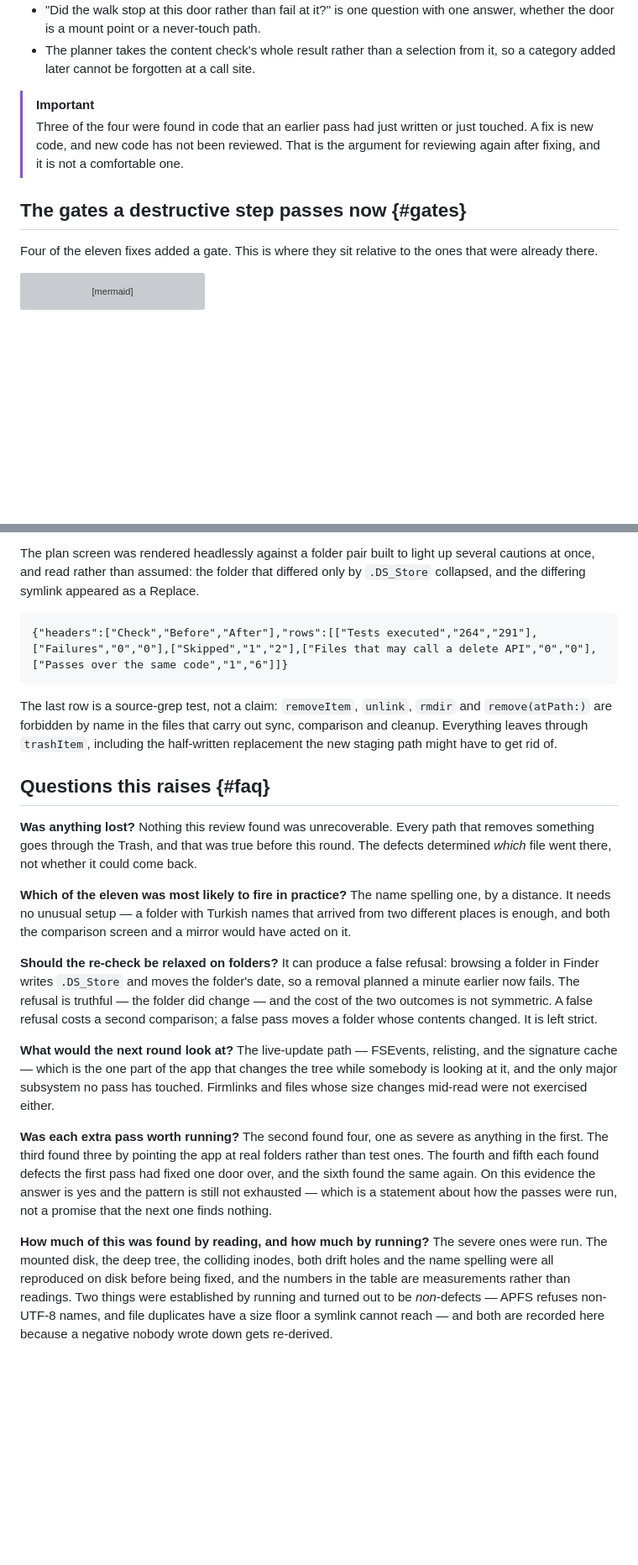
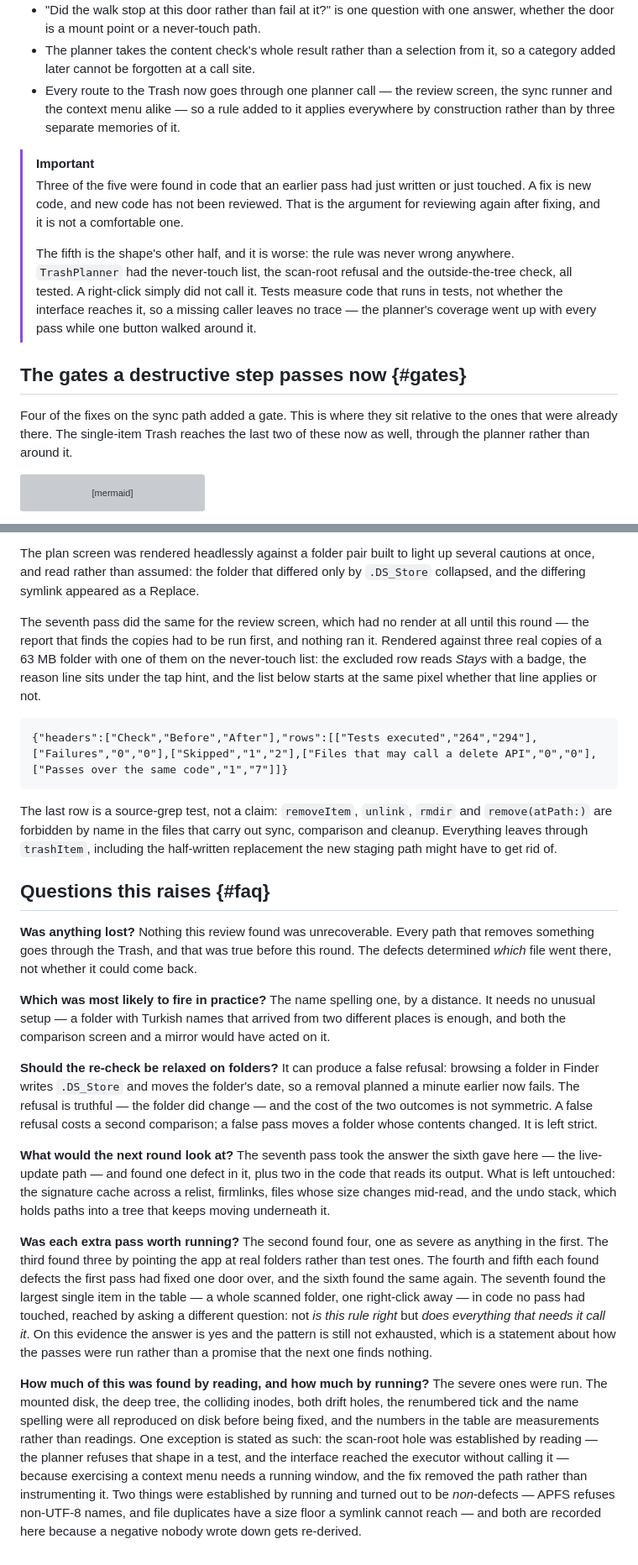
Before and after one commit to mmdemirbas/diskmap, a Markdown page: docs/sync-safety-review-2026-09-02.md, 2 parts joined by grey strips. Shown at 84% size. Drawn GitHub-style; blank space fills up the shorter version; grey boxes are pictures that could not be loaded.

````diff
--- a/docs/sync-safety-review-2026-09-02.md
+++ b/docs/sync-safety-review-2026-09-02.md
@@ -204,17 +212,26 @@ the code rather than the intention**:
 - The "has this changed since the plan?" check lives in one function the sync runner and the trash executor both call, so they cannot come to different answers about the same path.
 - "Did the walk stop at this door rather than fail at it?" is one question with one answer, whether the door is a mount point or a never-touch path.
 - The planner takes the content check's whole result rather than a selection from it, so a category added later cannot be forgotten at a call site.
+- Every route to the Trash now goes through one planner call — the review screen, the sync runner and the context menu alike — so a rule added to it applies everywhere by construction rather than by three separate memories of it.
 
 > [!IMPORTANT]
-> Three of the four were found in code that an earlier pass had just written or
+> Three of the five were found in code that an earlier pass had just written or
 > just touched. A fix is new code, and new code has not been reviewed. That is
 > the argument for reviewing again after fixing, and it is not a comfortable
 > one.
+>
+> The fifth is the shape's other half, and it is worse: the rule was never
+> wrong anywhere. `TrashPlanner` had the never-touch list, the scan-root
+> refusal and the outside-the-tree check, all tested. A right-click simply did
+> not call it. Tests measure code that runs in tests, not whether the interface
+> reaches it, so a missing caller leaves no trace — the planner's coverage went
+> up with every pass while one button walked around it.
 
 ## The gates a destructive step passes now {#gates}
 
-Four of the eleven fixes added a gate. This is where they sit relative to the
-ones that were already there.
+Four of the fixes on the sync path added a gate. This is where they sit relative
+to the ones that were already there. The single-item Trash reaches the last two
+of these now as well, through the planner rather than around it.
 
 ```mermaid
 flowchart TB
@@ -369,8 +387,15 @@ The plan screen was rendered headlessly against a folder pair built to light up
 several cautions at once, and read rather than assumed: the folder that differed
 only by `.DS_Store` collapsed, and the differing symlink appeared as a Replace.
 
+The seventh pass did the same for the review screen, which had no render at all
+until this round — the report that finds the copies had to be run first, and
+nothing ran it. Rendered against three real copies of a 63 MB folder with one
+of them on the never-touch list: the excluded row reads *Stays* with a badge,
+the reason line sits under the tap hint, and the list below starts at the same
+pixel whether that line applies or not.
+
 ```oku-table
-{"headers":["Check","Before","After"],"rows":[["Tests executed","264","291"],["Failures","0","0"],["Skipped","1","2"],["Files that may call a delete API","0","0"],["Passes over the same code","1","6"]]}
+{"headers":["Check","Before","After"],"rows":[["Tests executed","264","294"],["Failures","0","0"],["Skipped","1","2"],["Files that may call a delete API","0","0"],["Passes over the same code","1","7"]]}
 ```
 
 The last row is a source-grep test, not a claim: `removeItem`, `unlink`, `rmdir`
@@ -385,7 +410,7 @@ Nothing this review found was unrecoverable. Every path that removes something
 goes through the Trash, and that was true before this round. The defects
 determined *which* file went there, not whether it could come back.
 
-**Which of the eleven was most likely to fire in practice?**
+**Which was most likely to fire in practice?**
 The name spelling one, by a distance. It needs no unusual setup — a folder with
 Turkish names that arrived from two different places is enough, and both the
 comparison screen and a mirror would have acted on it.
@@ -398,23 +423,32 @@ outcomes is not symmetric. A false refusal costs a second comparison; a false
 pass moves a folder whose contents changed. It is left strict.
 
 **What would the next round look at?**
-The live-update path — FSEvents, relisting, and the signature cache — which is
-the one part of the app that changes the tree while somebody is looking at it,
-and the only major subsystem no pass has touched. Firmlinks and files whose size
-changes mid-read were not exercised either.
+The seventh pass took the answer the sixth gave here — the live-update path —
+and found one defect in it, plus two in the code that reads its output. What is
+left untouched: the signature cache across a relist, firmlinks, files whose size
+changes mid-read, and the undo stack, which holds paths into a tree that keeps
+moving underneath it.
 
 **Was each extra pass worth running?**
 The second found four, one as severe as anything in the first. The third found
 three by pointing the app at real folders rather than test ones. The fourth and
 fifth each found defects the first pass had fixed one door over, and the sixth
-found the same again. On this evidence the answer is yes and the pattern is
-still not exhausted — which is a statement about how the passes were run, not a
-promise that the next one finds nothing.
+found the same again. The seventh found the largest single item in the table —
+a whole scanned folder, one right-click away — in code no pass had touched,
+reached by asking a different question: not *is this rule right* but *does
+everything that needs it call it*. On this evidence the answer is yes and the
+pattern is still not exhausted, which is a statement about how the passes were
+run rather than a promise that the next one finds nothing.
 
 **How much of this was found by reading, and how much by running?**
 The severe ones were run. The mounted disk, the deep tree, the colliding inodes,
-both drift holes and the name spelling were all reproduced on disk before being
-fixed, and the numbers in the table are measurements rather than readings. Two
+both drift holes, the renumbered tick and the name spelling were all reproduced
+on disk before being fixed, and the numbers in the table are measurements rather
+than readings. One exception is stated as such: the scan-root hole was
+established by reading — the planner refuses that shape in a test, and the
+interface reached the executor without calling it — because exercising a
+context menu needs a running window, and the fix removed the path rather than
+instrumenting it. Two
 things were established by running and turned out to be *non*-defects — APFS
 refuses non-UTF-8 names, and file duplicates have a size floor a symlink cannot
 reach — and both are recorded here because a negative nobody wrote down gets
````
Also changed, not shown: other parts of docs/sync-safety-review-2026-09-02.md (+34 -25 lines).
